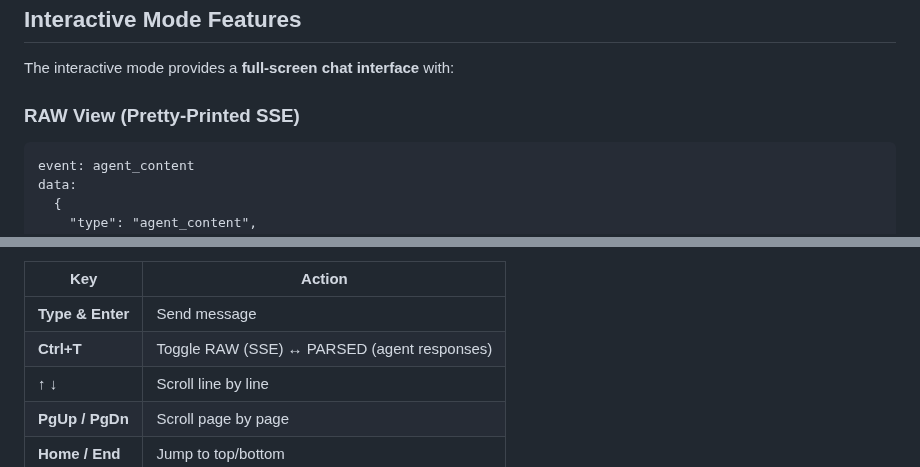
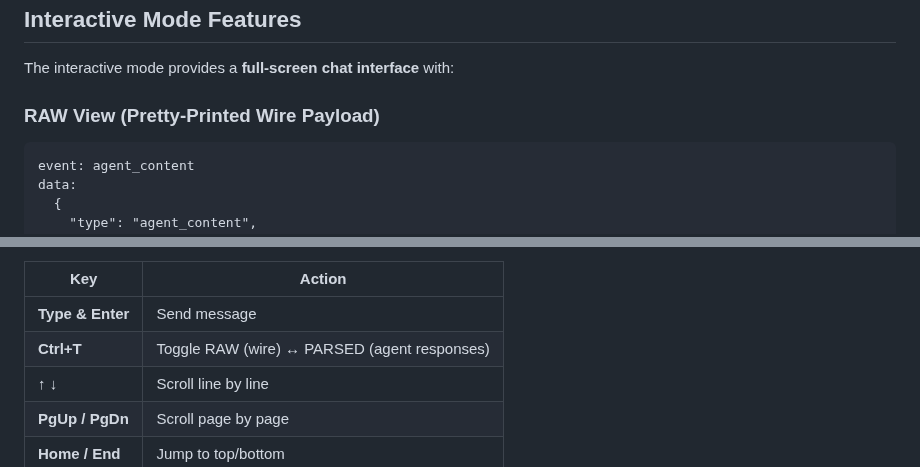
Before and after one commit to Obedience-Corp/agent-stream-dbg, a Markdown page: README.md, 2 parts joined by grey strips. Rendered like a GitHub page.

````diff
--- a/README.md
+++ b/README.md
@@ -138,7 +142,7 @@ stream-debugger --help
 
 The interactive mode provides a **full-screen chat interface** with:
 
-### RAW View (Pretty-Printed SSE)
+### RAW View (Pretty-Printed Wire Payload)
 ```
 event: agent_content
 data:
@@ -170,7 +174,7 @@ Integrating both perspectives, consciousness can be understood...
 | Key | Action |
 |-----|--------|
 | **Type & Enter** | Send message |
-| **Ctrl+T** | Toggle RAW (SSE) ↔ PARSED (agent responses) |
+| **Ctrl+T** | Toggle RAW (wire) ↔ PARSED (agent responses) |
 | **↑ ↓** | Scroll line by line |
 | **PgUp / PgDn** | Scroll page by page |
 | **Home / End** | Jump to top/bottom |
````
Also changed, not shown: other parts of README.md (+59 -23 lines), docs/assets/tui-obey-grpc.gif (added), 13 other files.
